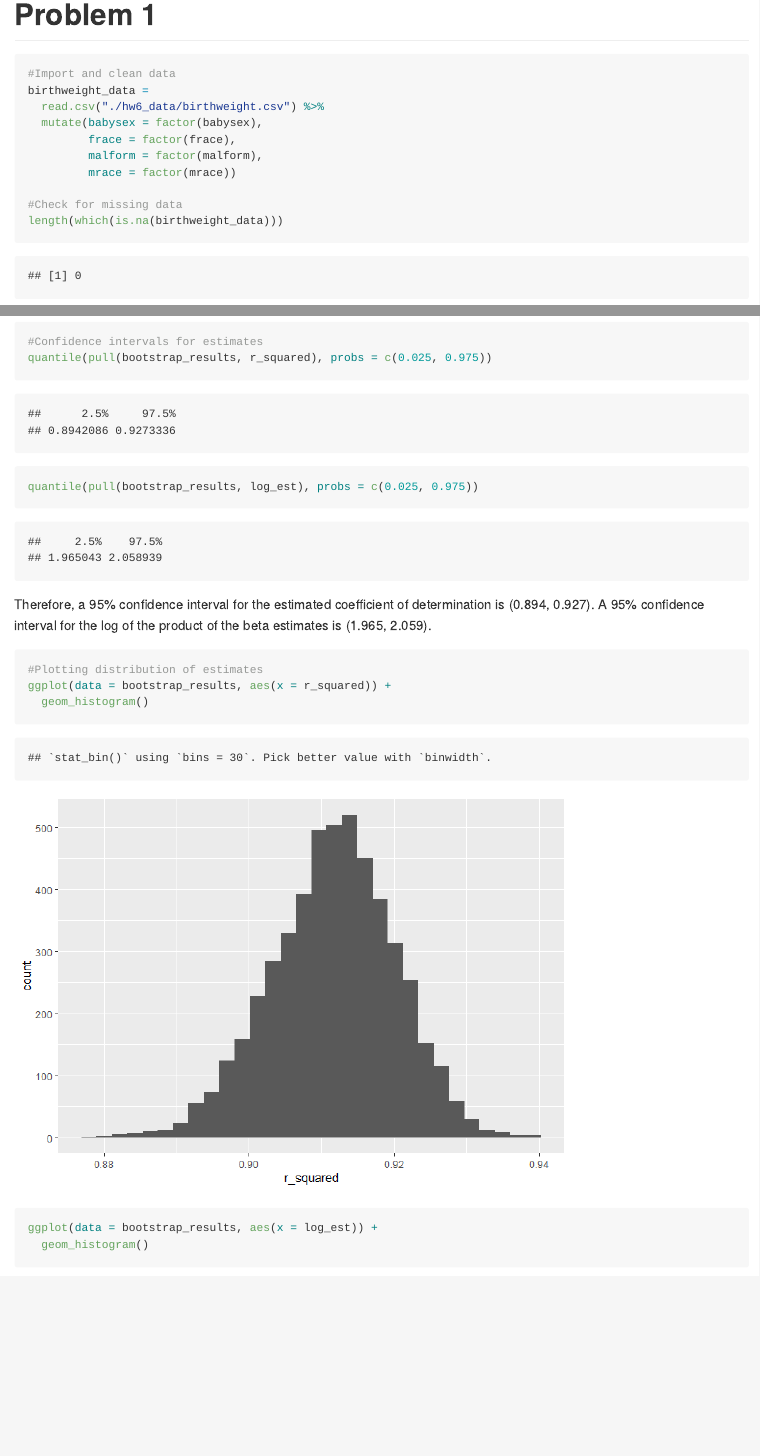
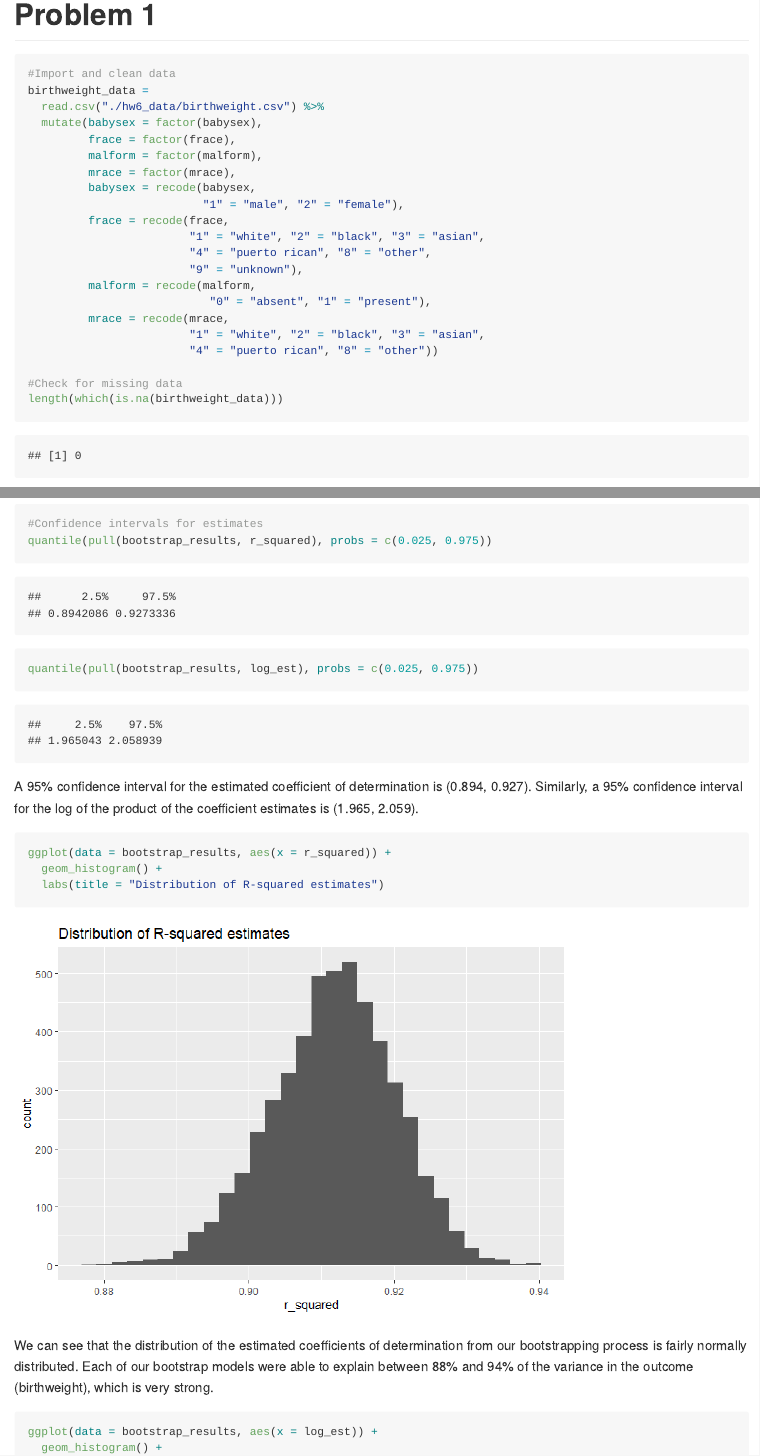
Before and after one commit to robatum103096/p8105_HW6_rat2134, an R Markdown document (p8105_HW6_rat2134.Rmd): the page in a window 1100 px wide, from 300 px down, and a second part further down, joined at a grey line. The pictures show the output file p8105_HW6_rat2134.md that the author committed with the source, drawn offline in the style of GitHub.

Commit message:
Final edits

````diff
--- a/p8105_HW6_rat2134.Rmd
+++ b/p8105_HW6_rat2134.Rmd
@@ -19,7 +19,18 @@ birthweight_data =
   mutate(babysex = factor(babysex),
          frace = factor(frace),
          malform = factor(malform),
-         mrace = factor(mrace))
+         mrace = factor(mrace),
+         babysex = recode(babysex,
+                          "1" = "male", "2" = "female"),
+         frace = recode(frace,
+                        "1" = "white", "2" = "black", "3" = "asian",
+                        "4" = "puerto rican", "8" = "other",
+                        "9" = "unknown"),
+         malform = recode(malform,
+                           "0" = "absent", "1" = "present"),
+         mrace = recode(mrace,
+                        "1" = "white", "2" = "black", "3" = "asian",
+                        "4" = "puerto rican", "8" = "other"))
 
 #Check for missing data
 length(which(is.na(birthweight_data)))
@@ -176,12 +188,16 @@ quantile(pull(bootstrap_results, r_squared), probs = c(0.025, 0.975))
 quantile(pull(bootstrap_results, log_est), probs = c(0.025, 0.975))
 ```
 
-Therefore, a 95% confidence interval for the estimated coefficient of determination is (0.894, 0.927). A 95% confidence interval for the log of the product of the beta estimates is (1.965, 2.059).
+A 95% confidence interval for the estimated coefficient of determination is (0.894, 0.927). Similarly, a 95% confidence interval for the log of the product of the coefficient estimates is (1.965, 2.059).
 
-```{r}
-#Plotting distribution of estimates
+```{r, message=FALSE}
 ggplot(data = bootstrap_results, aes(x = r_squared)) +
-  geom_histogram()
+  geom_histogram() +
+  labs(title = "Distribution of R-squared estimates")
+```
 
+We can see that the distribution of the estimated coefficients of determination from our bootstrapping process is fairly normally distributed. Each of our bootstrap models were able to explain between 88% and 94% of the variance in the outcome (birthweight), which is very strong.
+
+```{r, message=FALSE}
 ggplot(data = bootstrap_results, aes(x = log_est)) +
-  geom_histogram()
+  geom_histogram() +
````
Also changed, not shown: p8105_HW6_rat2134.md, p8105_HW6_rat2134_files/figure-gfm/unnamed-chunk-12-1.png, p8105_HW6_rat2134_files/figure-gfm/unnamed-chunk-13-1.png (added), p8105_HW6_rat2134.Rmd (22 more changed lines).
